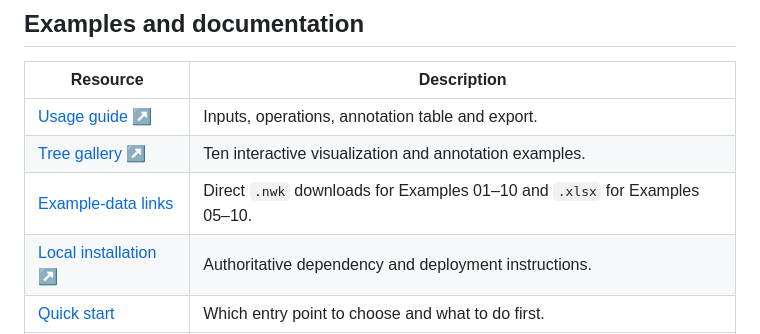
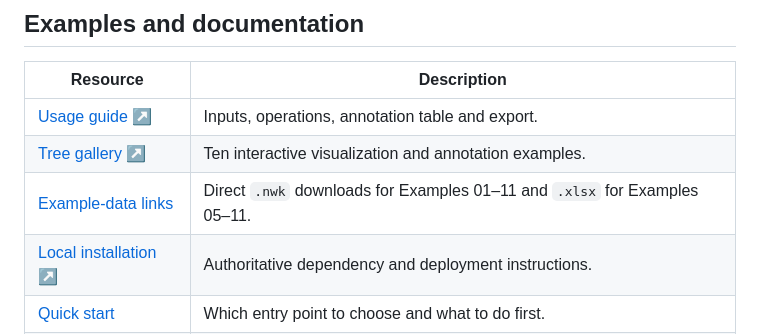
Before and after one commit to Xiangyang1984/pubTreeServer, a Markdown page: README.md, the part around the change. Drawn GitHub-style.

Commit message:
Update example-data links for new examples

```diff
--- a/README.md
+++ b/README.md
@@ -75,7 +75,7 @@ The inspected distribution contains `front-End/dist/`, `back-End/pubTreeServer.j
 |---|---|
 | [Usage guide ↗](https://mgs.microbialgenomic.cn/pubTreeServer/usage) | Inputs, operations, annotation table and export. |
 | [Tree gallery ↗](https://mgs.microbialgenomic.cn/pubTreeServer/tree_gallery) | Ten interactive visualization and annotation examples. |
-| [Example-data links](docs/gallery.md) | Direct `.nwk` downloads for Examples 01–10 and `.xlsx` for Examples 05–10. |
+| [Example-data links](docs/gallery.md) | Direct `.nwk` downloads for Examples 01–11 and `.xlsx` for Examples 05–11. |
 | [Local installation ↗](https://mgs.microbialgenomic.cn/pubTreeServer/local-install) | Authoritative dependency and deployment instructions. |
 | [Quick start](docs/quick-start.md) | Which entry point to choose and what to do first. |
 | [FAQ](docs/faq.md) | Common download, setup and repository questions. |
```
